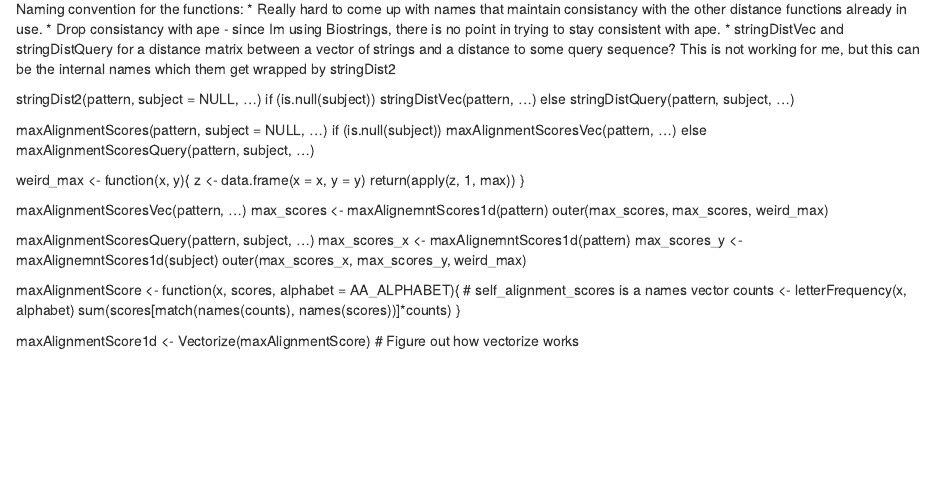
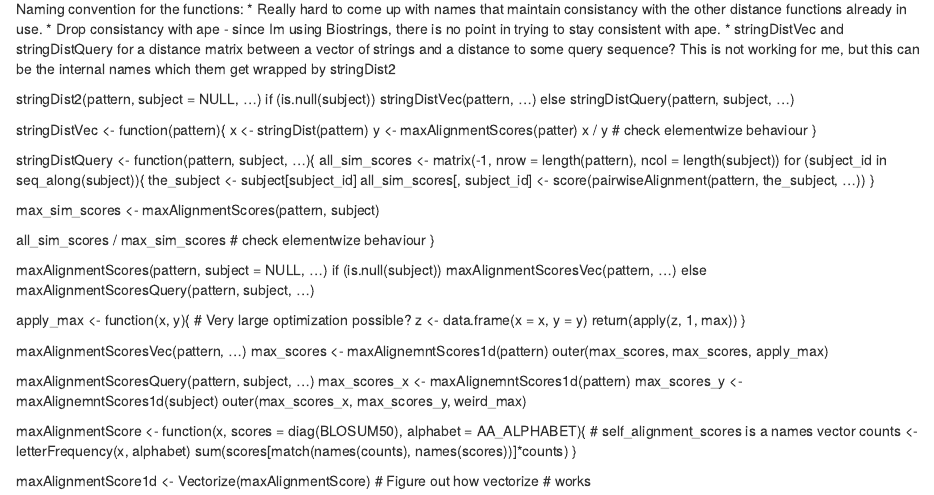
Before and after one commit to philliplab/ViralHaplotyper, an R Markdown document (inst/distance_exploration.Rmd): the page in a window 1100 px wide, from 470 px down. Rendered offline with R 4.5, knitr and Pandoc, with nearby package versions.

Commit message:
finalize design of distance functions

```diff
--- a/inst/distance_exploration.Rmd
+++ b/inst/distance_exploration.Rmd
@@ -52,12 +52,31 @@ Naming convention for the functions:
   strings and a distance to some query sequence? This is not working for me,
   but this can be the internal names which them get wrapped by stringDist2
 
+
 stringDist2(pattern, subject = NULL, ...)
   if (is.null(subject))
     stringDistVec(pattern, ...)
   else
     stringDistQuery(pattern, subject, ...)
 
+stringDistVec <- function(pattern){
+  x <- stringDist(pattern)
+  y <- maxAlignmentScores(patter)
+  x / y # check elementwize behaviour
+}
+
+stringDistQuery <- function(pattern, subject, ...){
+  all_sim_scores <- matrix(-1, nrow = length(pattern),
+                      ncol = length(subject))
+  for (subject_id in seq_along(subject)){
+    the_subject <- subject[subject_id]
+    all_sim_scores[, subject_id] <- score(pairwiseAlignment(pattern, the_subject, ...))
+  }
+
+  max_sim_scores <- maxAlignmentScores(pattern, subject)
+
+  all_sim_scores / max_sim_scores # check elementwize behaviour
+}
 
 maxAlignmentScores(pattern, subject = NULL, ...)
   if (is.null(subject))
@@ -65,25 +84,26 @@ maxAlignmentScores(pattern, subject = NULL, ...)
   else
     maxAlignmentScoresQuery(pattern, subject, ...)
 
-weird_max <- function(x, y){
+apply_max <- function(x, y){  # Very large optimization possible?
   z <- data.frame(x = x, y = y)
   return(apply(z, 1, max))
 }
 
 maxAlignmentScoresVec(pattern, ...)
   max_scores <- maxAlignemntScores1d(pattern)
-  outer(max_scores, max_scores, weird_max)
+  outer(max_scores, max_scores, apply_max)
 
 maxAlignmentScoresQuery(pattern, subject, ...)
   max_scores_x <- maxAlignemntScores1d(pattern)
   max_scores_y <- maxAlignemntScores1d(subject)
   outer(max_scores_x, max_scores_y, weird_max)
 
-maxAlignmentScore <- function(x, scores, alphabet = AA_ALPHABET){
+maxAlignmentScore <- function(x, scores = diag(BLOSUM50),
+                              alphabet = AA_ALPHABET){
   # self_alignment_scores is a names vector
   counts <- letterFrequency(x, alphabet)
   sum(scores[match(names(counts), names(scores))]*counts)
 }
 
 maxAlignmentScore1d <- Vectorize(maxAlignmentScore) # Figure out how vectorize
-works
+    # works
```
